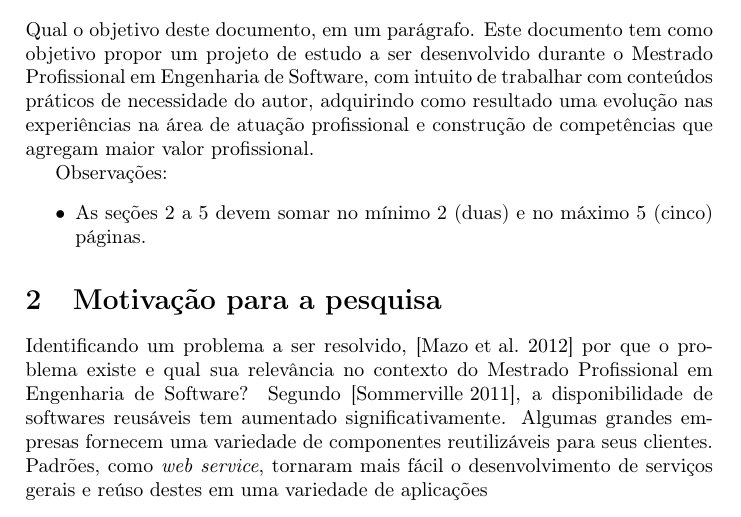
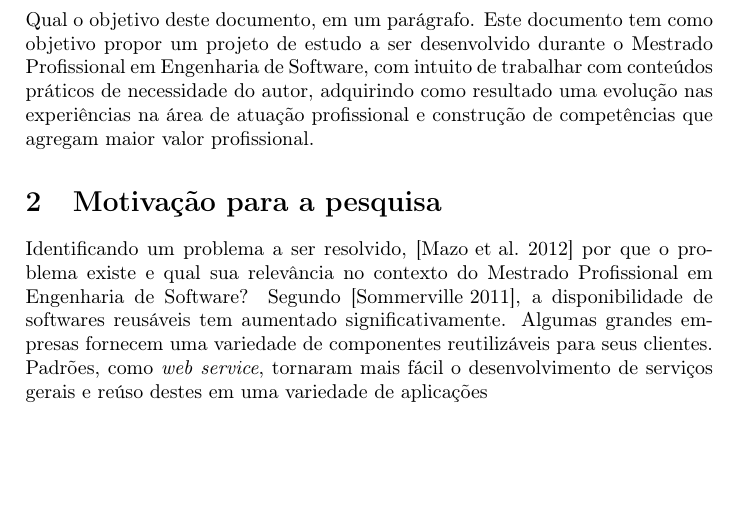
Before and after one commit to jbalves/mpes, a LaTeX document (projeto_pesquisa.tex): part of page 3 of 3, cut so that both start at the same text, the shorter picture padded with empty space. Compiled offline with pdfLaTeX.

Commit message:
remove list items

```diff
--- a/projeto_pesquisa.tex
+++ b/projeto_pesquisa.tex
@@ -38,10 +38,10 @@
 Qual o objetivo deste documento, em um parágrafo.
 Este documento tem como objetivo propor um projeto de estudo a ser desenvolvido durante o Mestrado Profissional em Engenharia de Software, com intuito de trabalhar com conteúdos práticos de necessidade do autor, adquirindo como resultado uma evolução nas experiências na área de atuação profissional e construção de competências que agregam maior valor profissional.
 
-Observações:
-\begin{itemize}
-\item As seções 2 a 5 devem somar no mínimo 2 (duas) e no máximo 5 (cinco) páginas.
-\end{itemize}
+%Observações:
+%\begin{itemize}
+%\item As seções 2 a 5 devem somar no mínimo 2 (duas) e no máximo 5 (cinco) páginas.
+%\end{itemize}
 %------------------
 % MOTIVAÇÃO
 %------------------
```
Also changed, not shown: projeto_pesquisa.pdf, 2 other files.
